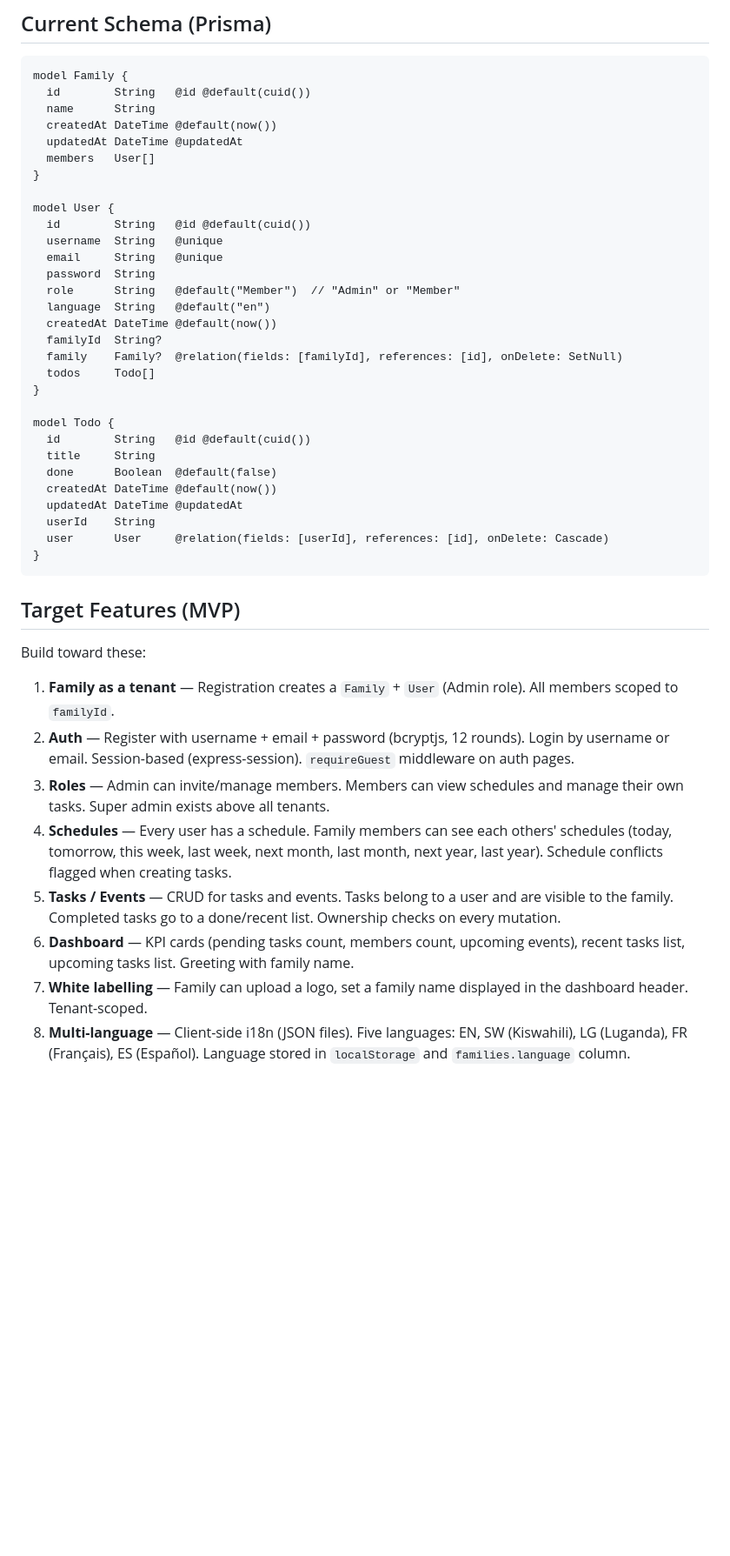
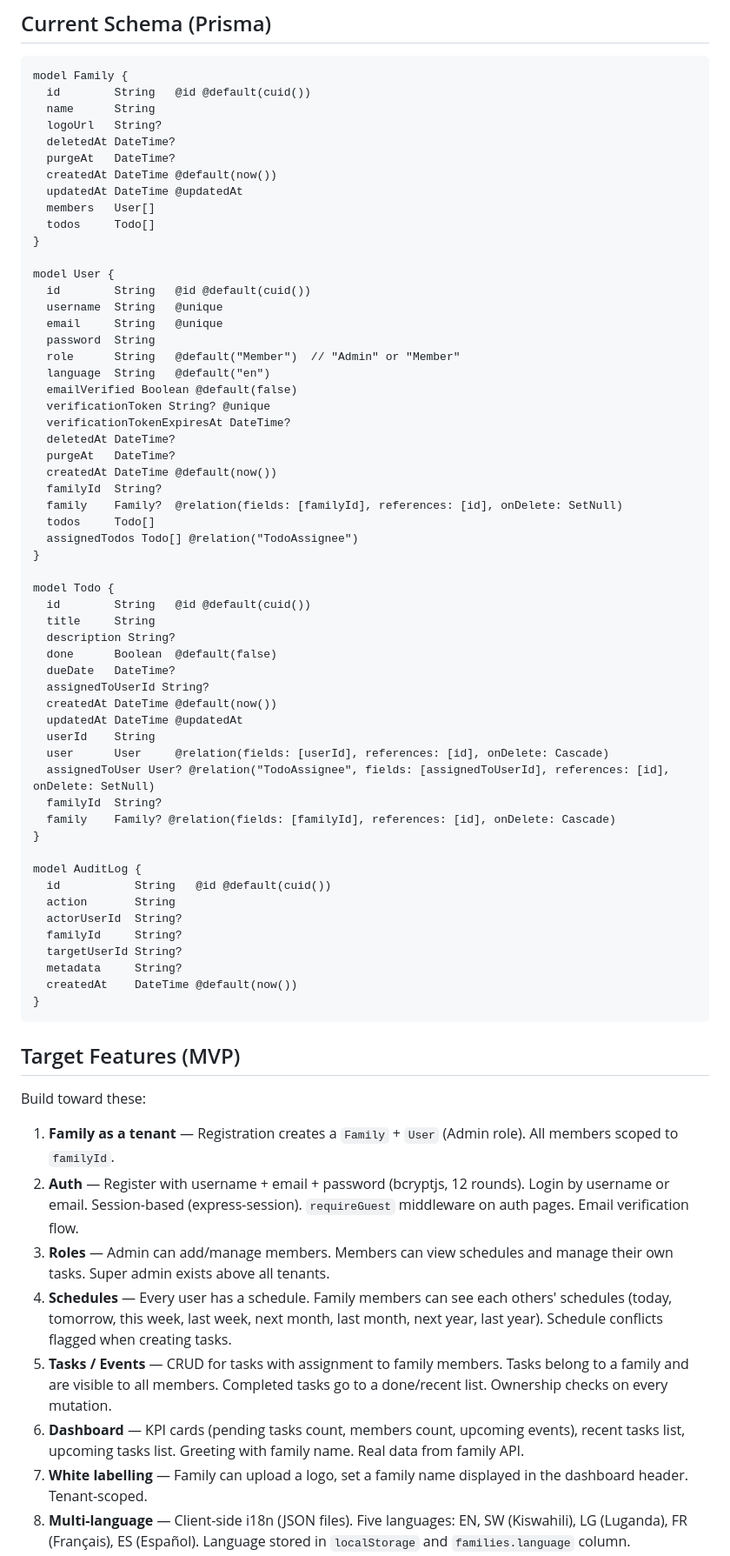
Before and after one commit to Ponthius/Family-Tracker-2.0, a Markdown page: BWAT.md, the part around one of its changes. Shown at 87% size. Rendered like a GitHub page; blank space fills up the shorter version.

Commit message:
docs: update BWAT.md with family tracker project status

````diff
--- a/BWAT.md
+++ b/BWAT.md
@@ -48,9 +49,13 @@ This file provides guidance to Bwat when working with code in this repository.
 model Family {
   id        String   @id @default(cuid())
   name      String
+  logoUrl   String?
+  deletedAt DateTime?
+  purgeAt   DateTime?
   createdAt DateTime @default(now())
   updatedAt DateTime @updatedAt
   members   User[]
+  todos     Todo[]
 }
 
 model User {
@@ -60,20 +65,42 @@ model User {
   password  String
   role      String   @default("Member")  // "Admin" or "Member"
   language  String   @default("en")
+  emailVerified Boolean @default(false)
+  verificationToken String? @unique
+  verificationTokenExpiresAt DateTime?
+  deletedAt DateTime?
+  purgeAt   DateTime?
   createdAt DateTime @default(now())
   familyId  String?
   family    Family?  @relation(fields: [familyId], references: [id], onDelete: SetNull)
   todos     Todo[]
+  assignedTodos Todo[] @relation("TodoAssignee")
 }
 
 model Todo {
   id        String   @id @default(cuid())
   title     String
+  description String?
   done      Boolean  @default(false)
+  dueDate   DateTime?
+  assignedToUserId String?
   createdAt DateTime @default(now())
   updatedAt DateTime @updatedAt
   userId    String
   user      User     @relation(fields: [userId], references: [id], onDelete: Cascade)
+  assignedToUser User? @relation("TodoAssignee", fields: [assignedToUserId], references: [id], onDelete: SetNull)
+  familyId  String?
+  family    Family? @relation(fields: [familyId], references: [id], onDelete: Cascade)
+}
+
+model AuditLog {
+  id           String   @id @default(cuid())
+  action       String
+  actorUserId  String?
+  familyId     String?
+  targetUserId String?
+  metadata     String?
+  createdAt    DateTime @default(now())
 }
 ```
 
@@ -82,10 +109,10 @@ model Todo {
 Build toward these:
 
 1. **Family as a tenant** — Registration creates a `Family` + `User` (Admin role). All members scoped to `familyId`.
-2. **Auth** — Register with username + email + password (bcryptjs, 12 rounds). Login by username or email. Session-based (express-session). `requireGuest` middleware on auth pages.
-3. **Roles** — Admin can invite/manage members. Members can view schedules and manage their own tasks. Super admin exists above all tenants.
+2. **Auth** — Register with username + email + password (bcryptjs, 12 rounds). Login by username or email. Session-based (express-session). `requireGuest` middleware on auth pages. Email verification flow.
+3. **Roles** — Admin can add/manage members. Members can view schedules and manage their own tasks. Super admin exists above all tenants.
 4. **Schedules** — Every user has a schedule. Family members can see each others' schedules (today, tomorrow, this week, last week, next month, last month, next year, last year). Schedule conflicts flagged when creating tasks.
-5. **Tasks / Events** — CRUD for tasks and events. Tasks belong to a user and are visible to the family. Completed tasks go to a done/recent list. Ownership checks on every mutation.
-6. **Dashboard** — KPI cards (pending tasks count, members count, upcoming events), recent tasks list, upcoming tasks list. Greeting with family name.
+5. **Tasks / Events** — CRUD for tasks with assignment to family members. Tasks belong to a family and are visible to all members. Completed tasks go to a done/recent list. Ownership checks on every mutation.
+6. **Dashboard** — KPI cards (pending tasks count, members count, upcoming events), recent tasks list, upcoming tasks list. Greeting with family name. Real data from family API.
 7. **White labelling** — Family can upload a logo, set a family name displayed in the dashboard header. Tenant-scoped.
 8. **Multi-language** — Client-side i18n (JSON files). Five languages: EN, SW (Kiswahili), LG (Luganda), FR (Français), ES (Español). Language stored in `localStorage` and `families.language` column.
````
Also changed, not shown: other parts of BWAT.md (+61 -22 lines).
